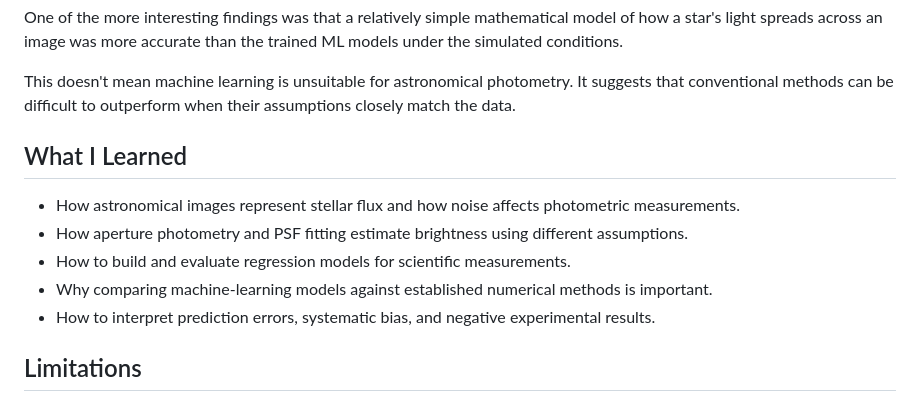
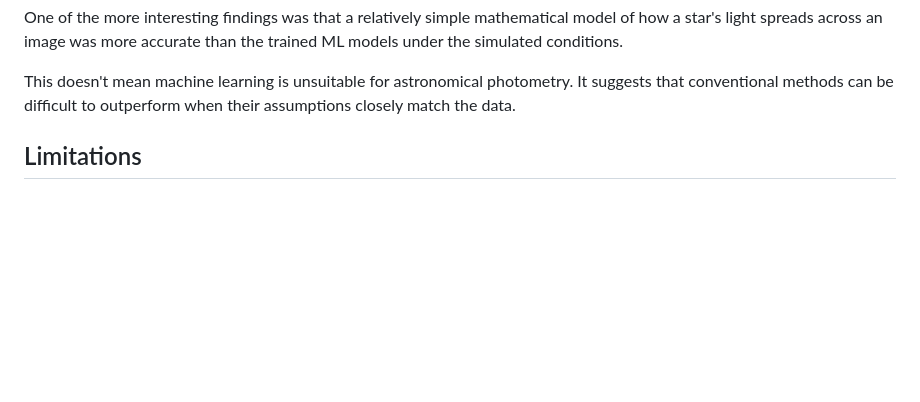
Before and after one commit to zoeiee/ML--assisted-photometry-of-faint-stars-, a Markdown page: README.md, the part around the change. Rendered like a GitHub page; blank space fills up the shorter version.

Commit message:
readme updated
Removed the 'What I Learned' section from the README.

```diff
--- a/README.md
+++ b/README.md
@@ -33,13 +33,6 @@ One of the more interesting findings was that a relatively simple mathematical m
 
 This doesn't mean machine learning is unsuitable for astronomical photometry. It suggests that conventional methods can be difficult to outperform when their assumptions closely match the data.
 
-## What I Learned
-
-- How astronomical images represent stellar flux and how noise affects photometric measurements.
-- How aperture photometry and PSF fitting estimate brightness using different assumptions.
-- How to build and evaluate regression models for scientific measurements.
-- Why comparing machine-learning models against established numerical methods is important.
-- How to interpret prediction errors, systematic bias, and negative experimental results.
 
 ## Limitations
 
```
